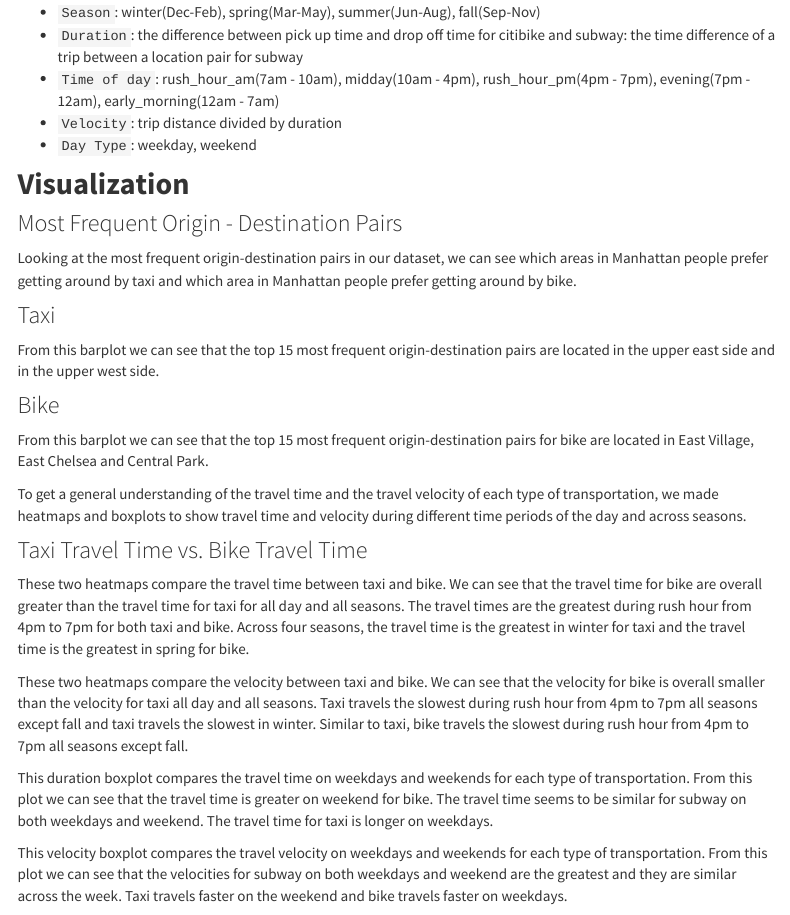
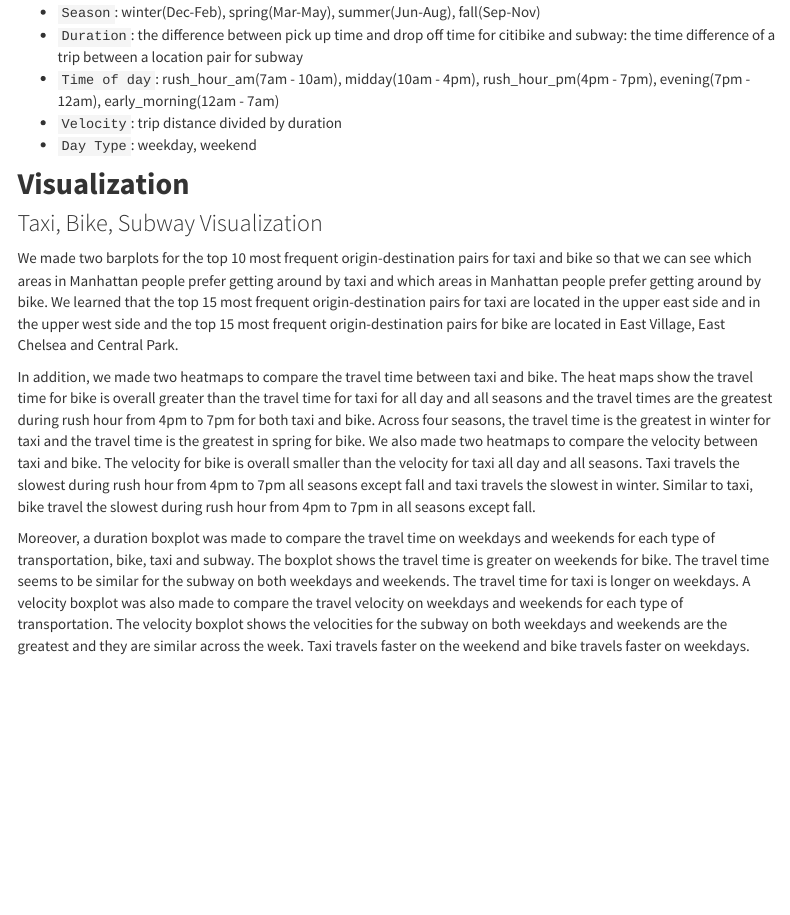
Before and after one commit to kaitlynwyx/manhattan_transit.github.io, an R Markdown document (report.Rmd): the page in a window 1100 px wide, from 2720 px down. Rendered offline with R 4.5, knitr and Pandoc, with nearby package versions; menus at the side of the page are left out.

Commit message:
updated visualization part

```diff
--- a/report.Rmd
+++ b/report.Rmd
@@ -171,29 +171,13 @@ New variables were added for visualization purposes in the `taxi_sample.csv`, `b
 
 ## __Visualization__
 
-### Most Frequent Origin - Destination Pairs
+### Taxi, Bike, Subway Visualization
 
-Looking at the most frequent origin-destination pairs in our dataset, we can see which areas in Manhattan people prefer getting around by taxi and which area in Manhattan people prefer getting around by bike.
+We made two barplots for the top 10 most frequent origin-destination pairs for taxi and bike so that we can see which areas in Manhattan people prefer getting around by taxi and which areas in Manhattan people prefer getting around by bike. We learned that the top 15 most frequent origin-destination pairs for taxi are located in the upper east side and in the upper west side and the top 15 most frequent origin-destination pairs for bike are located in East Village, East Chelsea and Central Park.
 
-### Taxi
+In addition, we made two heatmaps to compare the travel time between taxi and bike. The heat maps show the travel time for bike is overall greater than the travel time for taxi for all day and all seasons and the travel times are the greatest during rush hour from 4pm to 7pm for both taxi and bike. Across four seasons, the travel time is the greatest in winter for taxi and the travel time is the greatest in spring for bike. We also made two heatmaps to compare the velocity between taxi and bike. The velocity for bike is overall smaller than the velocity for taxi all day and all seasons. Taxi travels the slowest during rush hour from 4pm to 7pm all seasons except fall and taxi travels the slowest in winter. Similar to taxi, bike travel the slowest during rush hour from 4pm to 7pm in all seasons except fall.
 
-From this barplot we can see that the top 15 most frequent origin-destination pairs are located in the upper east side and in the upper west side.
-
-### Bike
-
-From this barplot we can see that the top 15 most frequent origin-destination pairs for bike are located in East Village, East Chelsea and Central Park.
-
-To get a general understanding of the travel time and the travel velocity of each type of transportation, we made heatmaps and boxplots to show travel time and velocity during different time periods of the day and across seasons.
-
-### Taxi Travel Time vs. Bike Travel Time
-
-These two heatmaps compare the travel time between taxi and bike. We can see that the travel time for bike are overall greater than the travel time for taxi for all day and all seasons. The travel times are the greatest during rush hour from 4pm to 7pm for both taxi and bike. Across four seasons, the travel time is the greatest in winter for taxi and the travel time is the greatest in spring for bike.
-
-These two heatmaps compare the velocity between taxi and bike. We can see that the velocity for bike is overall smaller than the velocity for taxi all day and all seasons. Taxi travels the slowest during rush hour from 4pm to 7pm all seasons except fall and taxi travels the slowest in winter. Similar to taxi, bike travels the slowest during rush hour from 4pm to 7pm all seasons except fall.
-
-This duration boxplot compares the travel time on weekdays and weekends for each type of transportation. From this plot we can see that the travel time is greater on weekend for bike. The travel time seems to be similar for subway on both weekdays and weekend. The travel time for taxi is longer on weekdays.
-
-This velocity boxplot compares the travel velocity on weekdays and weekends for each type of transportation. From this plot we can see that the velocities for subway on both weekdays and weekend are the greatest and they are similar across the week. Taxi travels faster on the weekend and bike travels faster on weekdays.
+Moreover, a duration boxplot was made to compare the travel time on weekdays and weekends for each type of transportation, bike, taxi and subway. The boxplot shows the travel time is greater on weekends for bike. The travel time seems to be similar for the subway on both weekdays and weekends. The travel time for taxi is longer on weekdays. A velocity boxplot was also made to compare the travel velocity on weekdays and weekends for each type of transportation. The velocity boxplot shows the velocities for the subway on both weekdays and weekends are the greatest and they are similar across the week. Taxi travels faster on the weekend and bike travels faster on weekdays.
 
 ## Weather Influence
 
```
Also changed, not shown: report.html.
